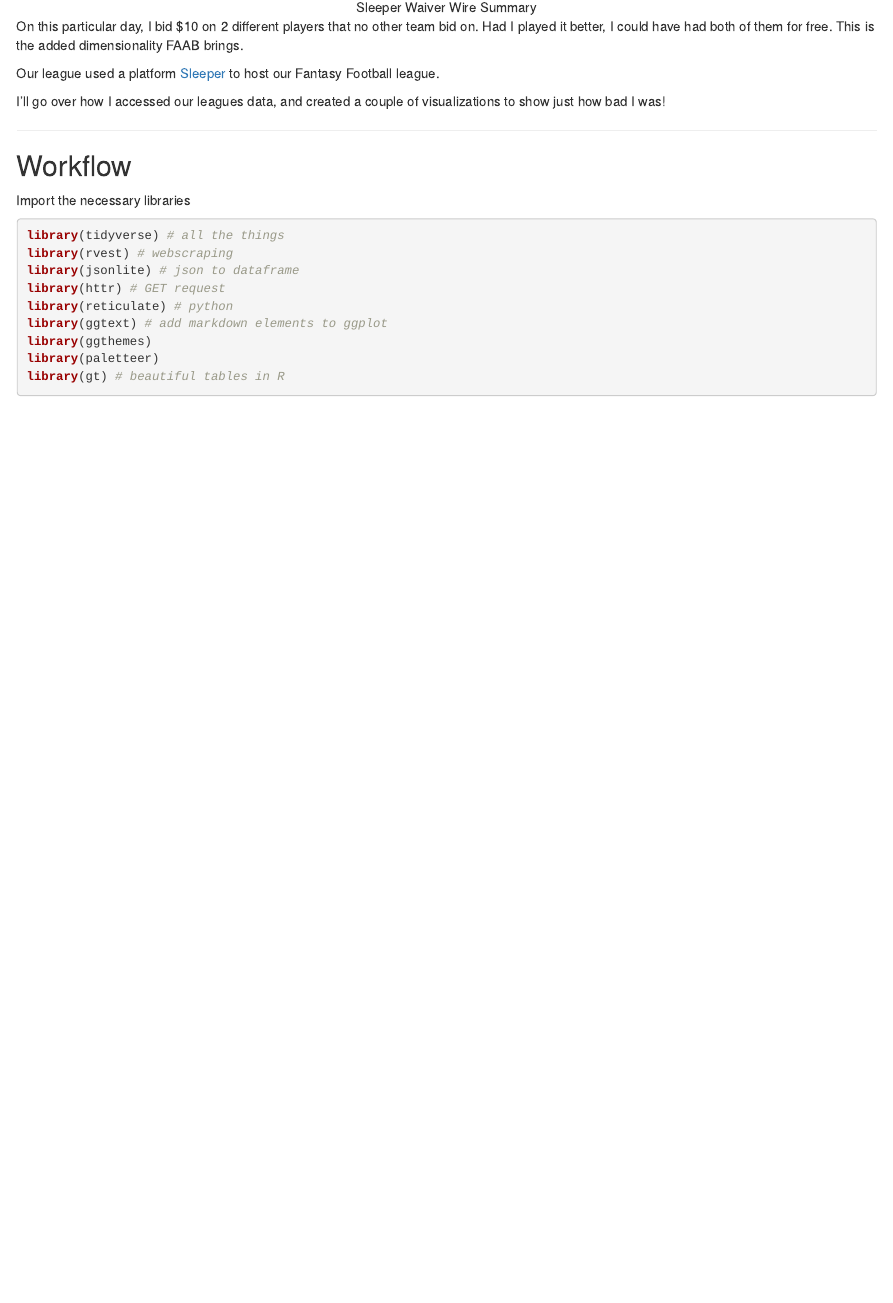
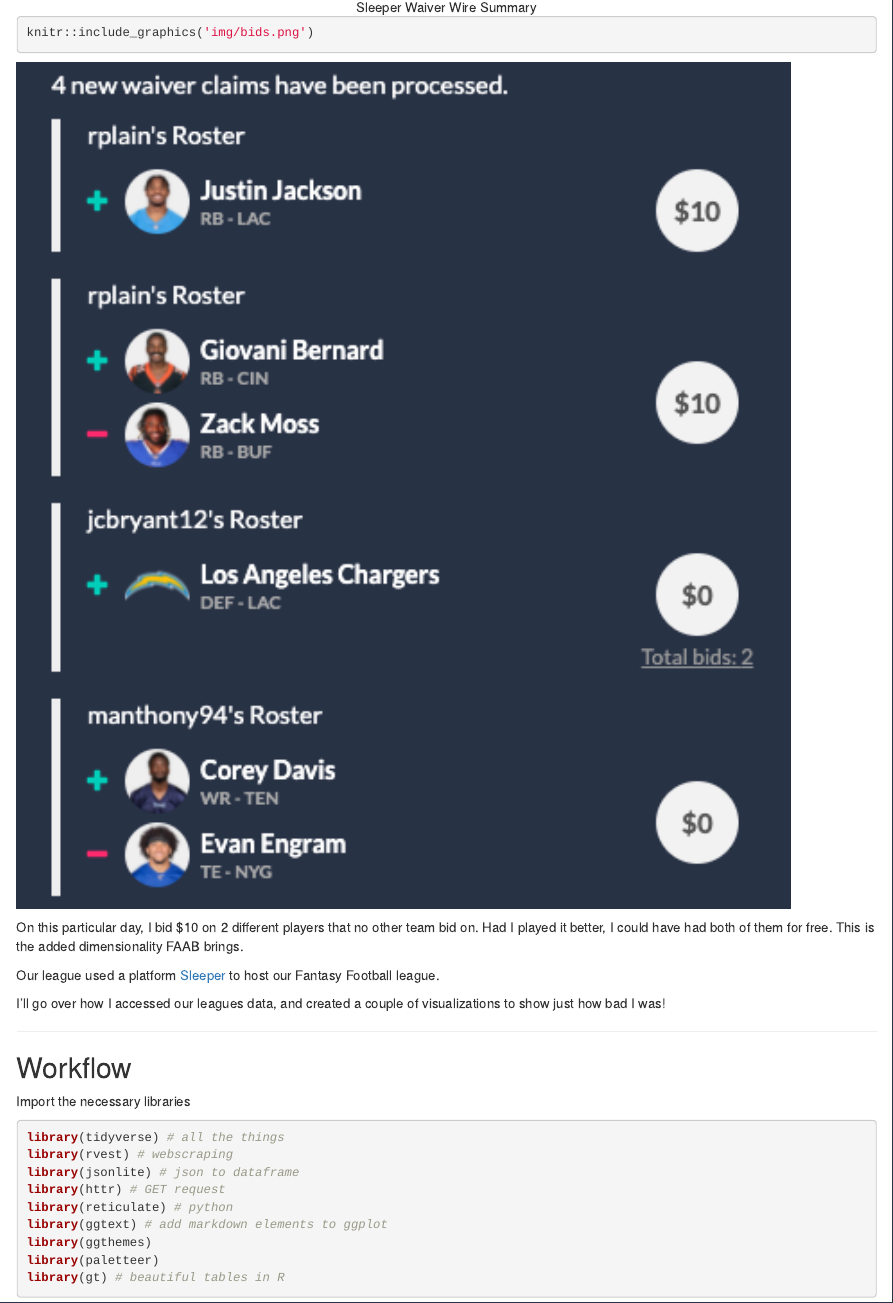
Before and after one commit to rplain1/distill-blog, an R Markdown document (_posts/2021-01-12-fantasy-football-waiver-wire-review/fantasy-football-waiver-wire-review.Rmd): the page in a window 1100 px wide, from 830 px down. Rendered offline with R 4.5, knitr and Pandoc, with nearby package versions; drawn as R Markdown's standard HTML page in place of the format the file asks for; some code elsewhere in the file could not run offline; column names are cleaned by a stand-in for the janitor package.

Commit message:
try r img

````diff
--- a/_posts/2021-01-12-fantasy-football-waiver-wire-review/fantasy-football-waiver-wire-review.Rmd
+++ b/_posts/2021-01-12-fantasy-football-waiver-wire-review/fantasy-football-waiver-wire-review.Rmd
@@ -28,6 +28,14 @@
 <center>
 ![Sleeper Waiver Wire Summary](img/bids.png)
 </center>
+
+
+```{r, out.width='90%'}
+knitr::include_graphics('img/bids.png')
+
+```
+
+
 
 On this particular day, I bid $10 on 2 different players that no other team bid on. Had I played it better, I could have had both of them for free. This is the added dimensionality FAAB brings.
 
````
Also changed, not shown: _posts/2021-01-12-fantasy-football-waiver-wire-review/fantasy-football-waiver-wire-review.html, 5 other files.
